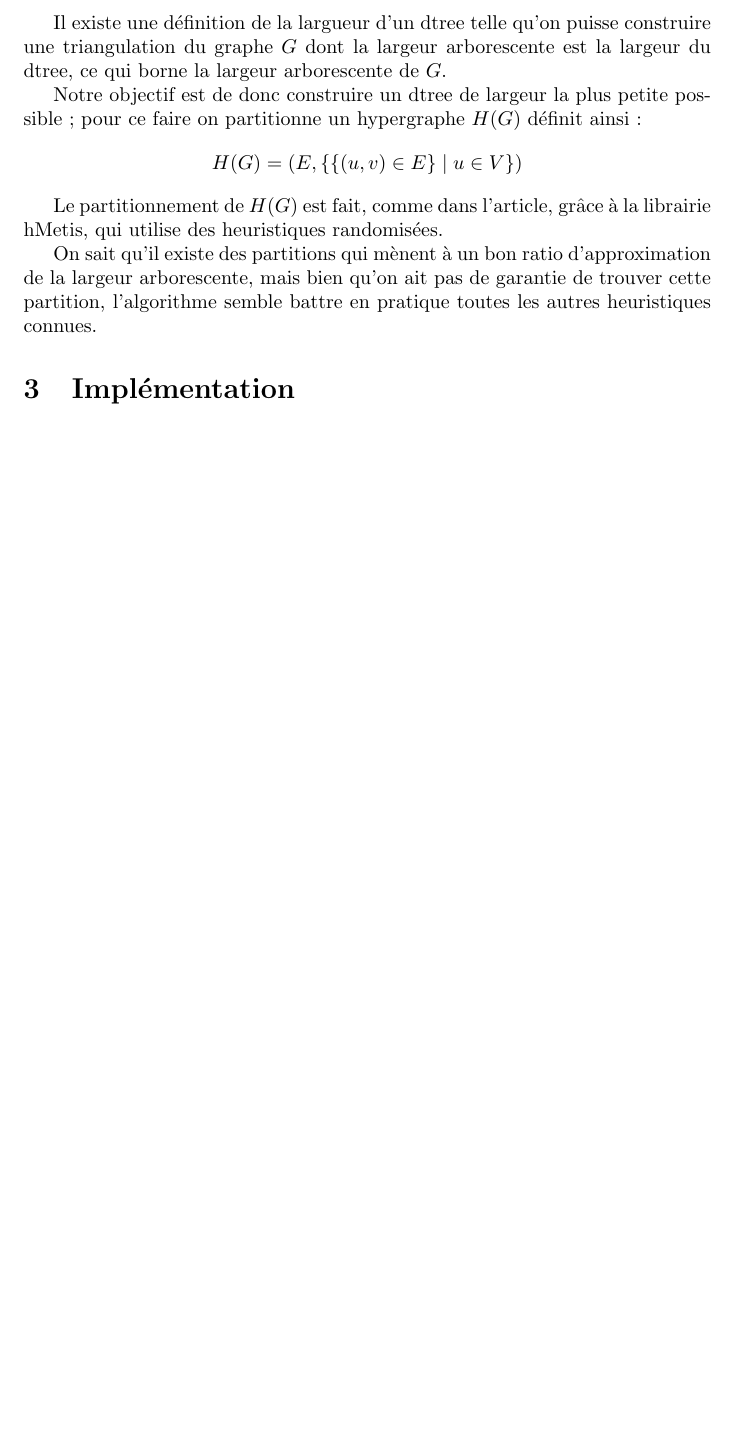
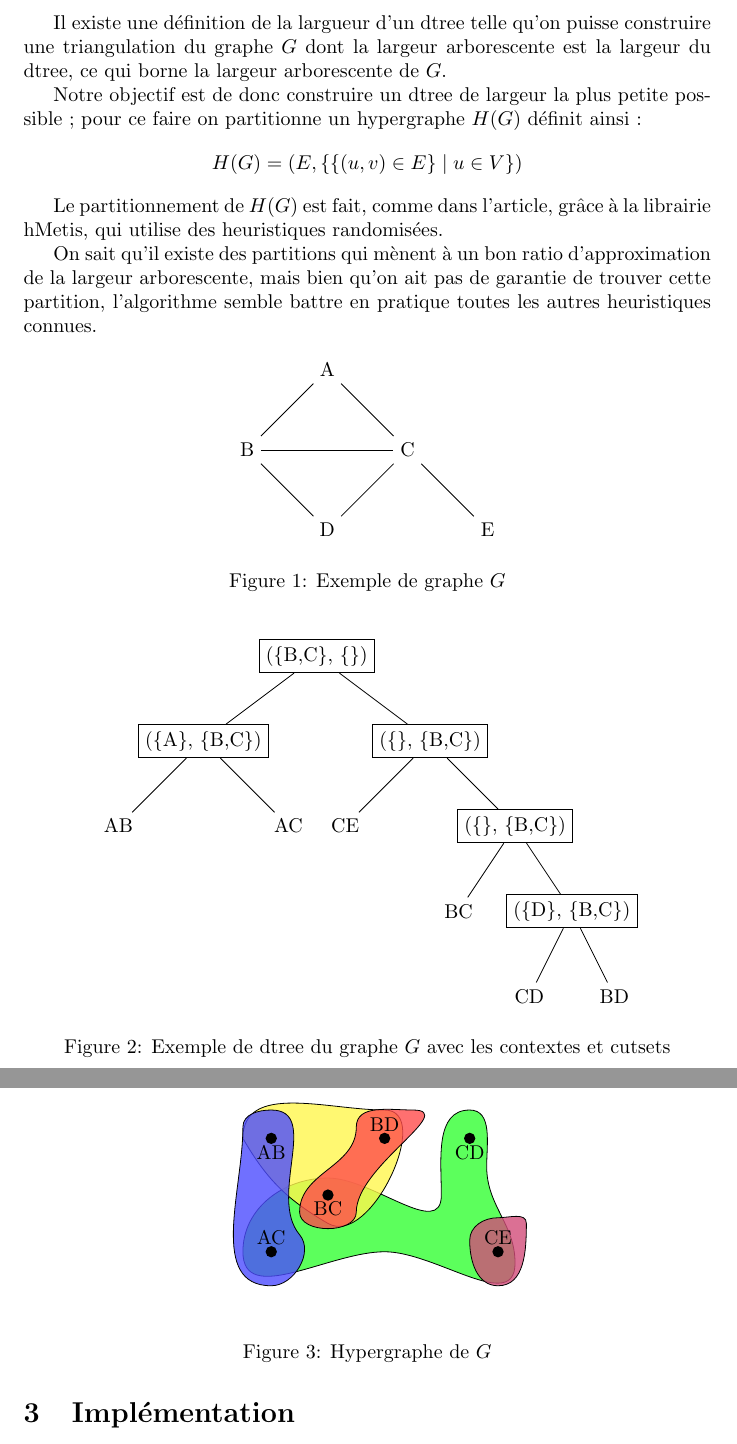
Before and after one commit to JoeyEremondi/treewidth-algorithms, a LaTeX paper (report.tex): part of page 2 of 2 before the commit and two parts of pages 2 and 3 of 3 after it, the two joined at a grey line, cut so that both start at the same text, the shorter picture padded with empty space. Compiled offline with pdfLaTeX.

Commit message:
completly lolzorz drawings

```diff
--- a/report.tex
+++ b/report.tex
@@ -5,6 +5,9 @@
 \usepackage{amsthm}
 \usepackage{amsmath}
 \usepackage{algorithm}
+\usepackage{tikz}
+\usetikzlibrary{topaths,calc}
+
 
 \title{Modèles graphiques probabilistes}
 \author{Charles-Pierre Astolfi, Émile Contal}
@@ -89,6 +92,119 @@ pratique toutes les autres heuristiques connues.
 
 
 
+\begin{figure}[h!]
+ \centering
+\begin{tikzpicture}[auto, node distance=2cm]
+  \node[] (1) {A};
+  \node[below left of=1] (2) {B};
+  \node[below right of=1] (3) {C};
+  \node[below right of=2] (4) {D};
+  \node[below right of=3] (5) {E};
+ \path
+  (1) edge node {} (2)
+  (1) edge node {} (3)
+  (2) edge node {} (3)
+  (2) edge node {} (4)
+  (3) edge node {} (4)
+  (3) edge node {} (5);
+\end{tikzpicture}
+\caption{Exemple de graphe $G$}
+\end{figure}
+
+\begin{figure}[h!]
+  \tikzstyle{internal} = [rectangle, draw]
+  \tikzstyle{level 1} = [sibling distance=4cm]
+  \tikzstyle{level 2} = [sibling distance=3cm]
+  \tikzstyle{level 3} = [sibling distance=2cm]
+  \tikzstyle{level 4} = [sibling distance=1.5cm]
+  \centering
+ \begin{tikzpicture}
+    \node [internal] (0) {(\{B,C\}, \{\})}
+    child{
+      node [internal] (1) { (\{A\}, \{B,C\}) }
+      child{
+        node[] (2) { AB }
+      }
+      child{
+        node[] (3) { AC }
+      }
+    }
+    child{
+      node [internal] (4) { (\{\}, \{B,C\}) }
+      child{
+        node[] (5) { CE }
+      }
+      child{
+        node [internal] (6) { (\{\}, \{B,C\}) }
+        child{
+          node [] (7) {BC}
+        }
+        child {
+          node [internal] (8)  { (\{D\}, \{B,C\}) }
+          child{
+            node[] (9) {CD}
+          }
+          child{
+            node[] (10) {BD}
+          }
+        }
+      }
+    };
+ \end{tikzpicture}
+ \caption{Exemple de dtree du graphe $G$ avec les contextes et cutsets}
+\end{figure}
+
+\begin{figure}[h!]
+  \centering
+
+  \begin{tikzpicture}
+    \node (ab) at (0,2) {};
+    \node (ac) at (0,0) {};
+    \node (bc) at (1,1) {};
+    \node (bd) at (2,2) {};
+    \node (cd) at (3.5,2) {};
+    \node (ce) at (4,0) {};
+
+    \begin{scope}[fill opacity=0.8]
+    \filldraw[fill=green!80] ($(ac)+(-0.5,0)$)
+        to[out=90,in=180] ($(bc)+(0,0.3)$)
+        to[out=0,in=270] ($(cd)+(-0.5,-1)$)
+        to[out=90,in=180] ($(cd)+(0,0.5)$)
+        to[out=0,in=90] ($(cd)+(0.3,-0.5)$)
+        to[out=270,in=90] ($(ce)+(0.3,-0.2)$)
+        to[out=270,in=0] ($(ce)+(-2,0)$)
+        to[out=180,in=270] ($(ac)+(-0.5,0)$);
+    \filldraw[fill=yellow!70] ($(ab)+(-0.5,0)$)
+        to[out=90,in=180] ($(bd) + (0,0.5)$)
+        to[out=0,in=330] ($(bc) + (0,-0.5)$)
+        to[out=150,in=300] ($(ab)+(-0.5,0)$);
+    \filldraw[fill=blue!70] ($(ab)+(-0.5,0.2)$)
+        to[out=90,in=180] ($(ab)+(0,0.5)$)
+        to[out=0,in=130] ($(ac)+(0.5,0.3)$)
+        to[out=310,in=0] ($(ac)+(0,-0.6)$)
+        to[out=180,in=270] ($(ab)+(-0.5,0.2)$);
+    \filldraw[fill=red!70] ($(bd)+(-0.5,0.2)$)
+        to[out=90,in=180] ($(bd)+(0.5,0.5)$)
+        to[out=0,in=90] ($(bc)+(0.5,-0.3)$)
+        to[out=270,in=270] ($(bc)+(-0.5,-0.3)$)
+        to[out=90,in=270] ($(bd)+(-0.5,0.2)$);
+     \filldraw[fill=purple!70] ($(ce)+(-0.5,0.2)$)
+        to[out=90,in=180] ($(ce)+(0,0.6)$)
+        to[out=0,in=90] ($(ce)+(0.5,0.5)$)
+        to[out=270,in=0] ($(ce)+(0,-0.6)$)
+        to[out=180,in=270] ($(ce)+(-0.5,0.2)$);
+    \end{scope}
+
+    \fill (ab) circle (0.1) node [below] {AB};
+    \fill (ac) circle (0.1) node [above] {AC};
+    \fill (bc) circle (0.1) node [below] {BC};
+    \fill (bd) circle (0.1) node [above] {BD};
+    \fill (cd) circle (0.1) node [below] {CD};
+    \fill (ce) circle (0.1) node [above] {CE};
+  \end{tikzpicture}
+  \caption{Hypergraphe de $G$}
+\end{figure}
+
 
 \section{Implémentation}
 
```
